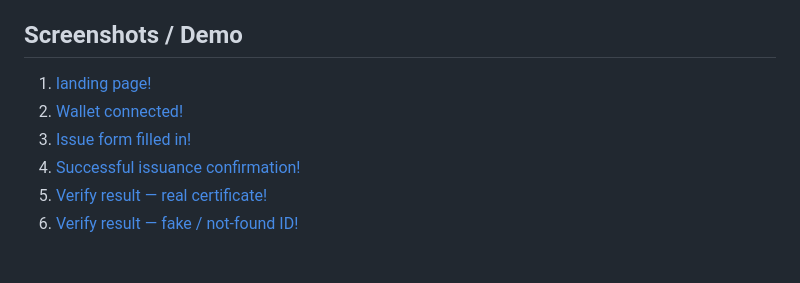
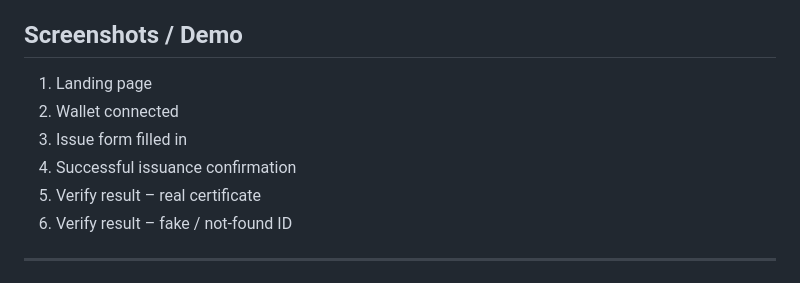
Before and after one commit to imma-dotcom/eduproof-tanzania, a Markdown page: README.md, the part around one of its changes. GitHub-like rendering.

Commit message:
Finalize README image paths

```diff
--- a/README.md
+++ b/README.md
@@ -54,12 +54,14 @@ This is the third iteration of the contract. Earlier versions (`SJUITCertChain`,
 ## Screenshots / Demo
 
 
-1. [landing page!](landingpage.png)
-2. [Wallet connected!](<Wallet connected.png>)
-3. [Issue form filled in!](<Issue form filled in.png>)
-4. [Successful issuance confirmation!](<Successful issuance confirmation.png>)
-5. [Verify result — real certificate!](<Verify result — real certificate.png>)
-6. [Verify result — fake / not-found ID!](<Verify result — fake-not-found ID.png>)
+1. Landing page
+2. Wallet connected
+3. Issue form filled in
+4. Successful issuance confirmation
+5. Verify result – real certificate
+6. Verify result – fake / not-found ID
+
+---
 
 ![Landing Page](screenshots/landingpage.png)
 ![Wallet Connected](screenshots/Wallet%20connected.png)
```
Also changed, not shown: other parts of README.md (+1 -0 lines).
